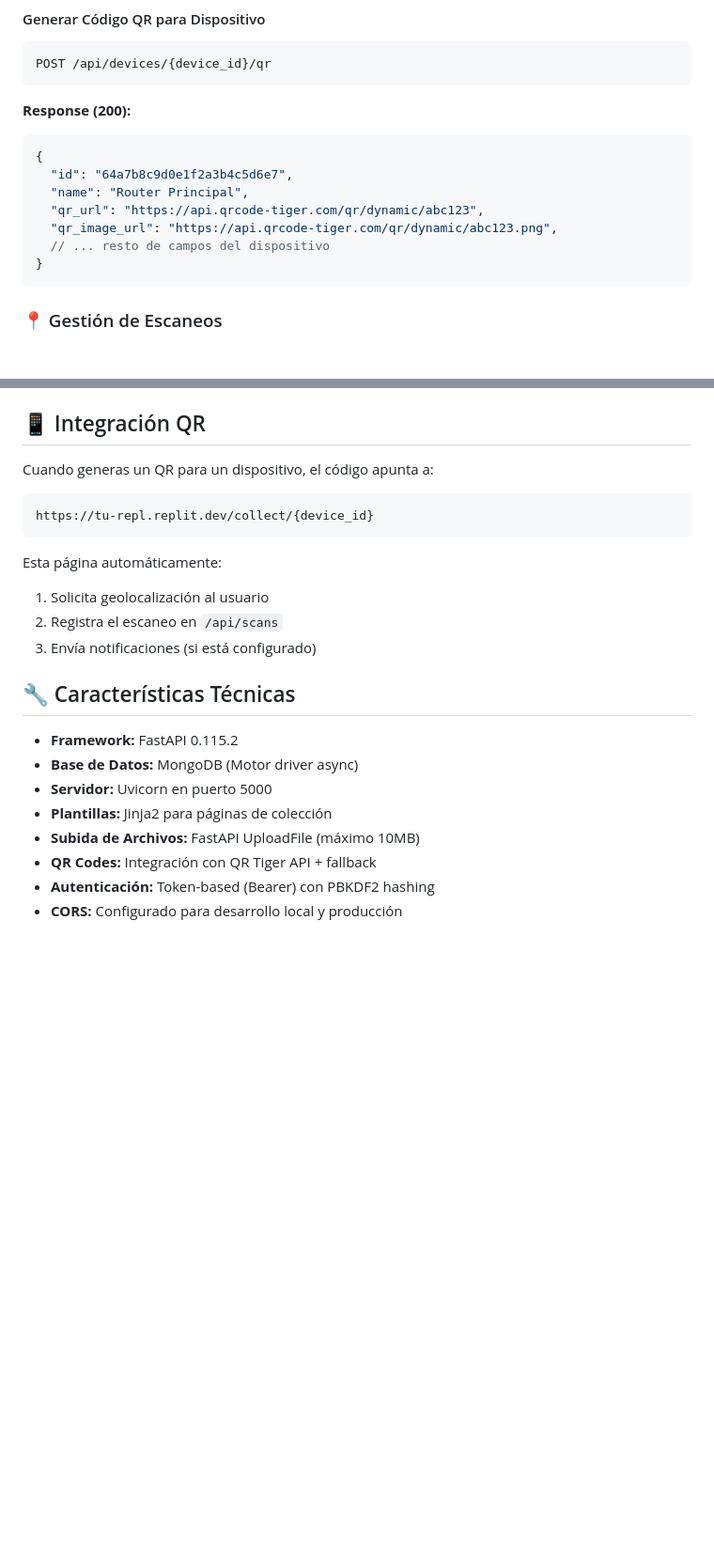
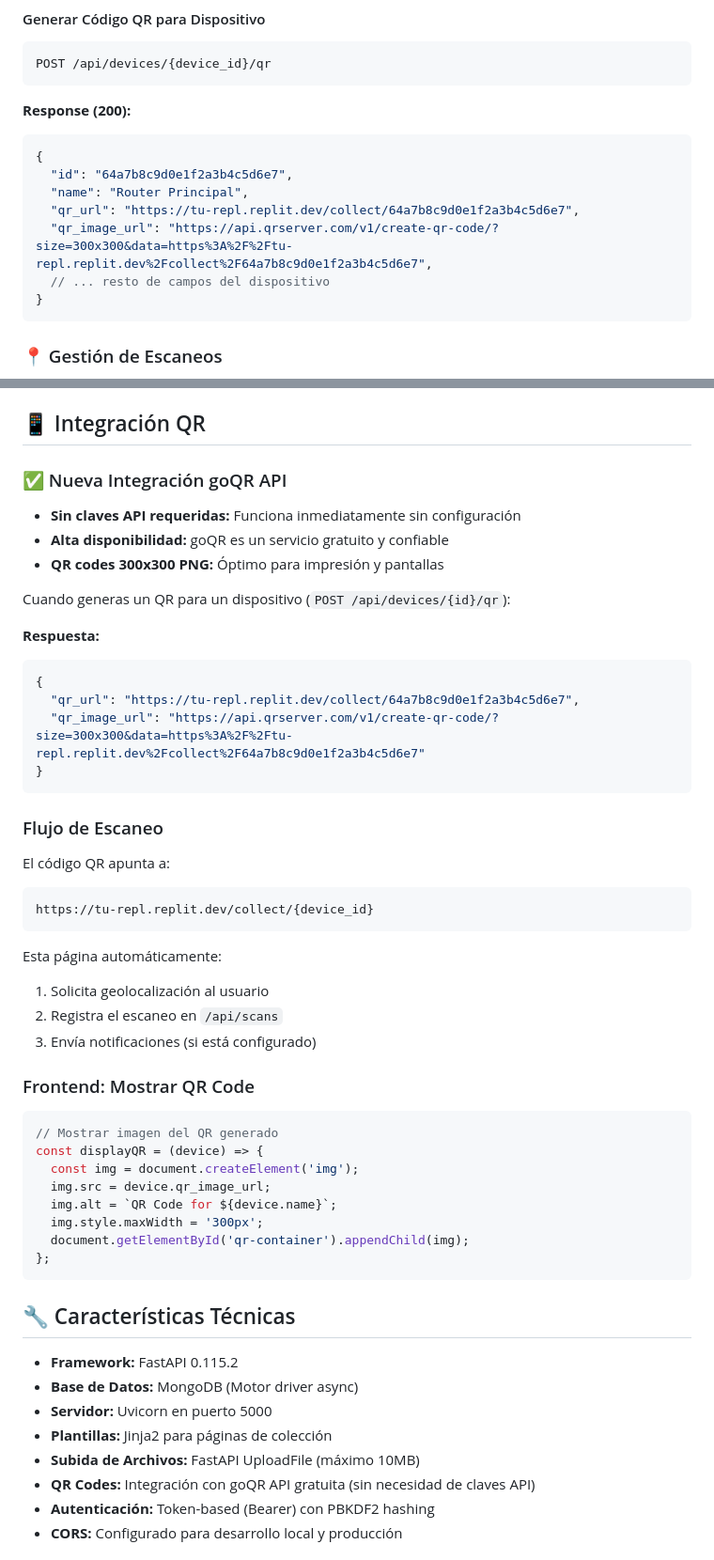
Before and after one commit to gutaguhaaz/Qartha-Backend, a Markdown page: README.md, 2 parts joined by grey strips. Shown at 94% size. GitHub-like rendering; blank space fills up the shorter version.

Commit message:
Assistant checkpoint: Updated README.md with goQR API integration details
Assistant generated file changes:
- README.md: Update QR integration section to reflect goQR API change, Update QR response format in device creation, Update technical features section, Add new section about QR integration improvements

---

User prompt:

actualiza el .md otra vez ya con esto actualizado

Replit-Commit-Author: Assistant
Replit-Commit-Session-Id: 9af499ab-16c8-43eb-a963-f9b41744af44

````diff
--- a/README.md
+++ b/README.md
@@ -193,8 +192,8 @@ POST /api/devices/{device_id}/qr
 {
   "id": "64a7b8c9d0e1f2a3b4c5d6e7",
   "name": "Router Principal",
-  "qr_url": "https://api.qrcode-tiger.com/qr/dynamic/abc123",
-  "qr_image_url": "https://api.qrcode-tiger.com/qr/dynamic/abc123.png",
+  "qr_url": "https://tu-repl.replit.dev/collect/64a7b8c9d0e1f2a3b4c5d6e7",
+  "qr_image_url": "https://api.qrserver.com/v1/create-qr-code/?size=300x300&data=https%3A%2F%2Ftu-repl.replit.dev%2Fcollect%2F64a7b8c9d0e1f2a3b4c5d6e7",
   // ... resto de campos del dispositivo
 }
 ```
@@ -457,7 +456,23 @@ La API devuelve errores en formato estándar:
 
 ## 📱 Integración QR
 
-Cuando generas un QR para un dispositivo, el código apunta a:
+### ✅ Nueva Integración goQR API
+- **Sin claves API requeridas:** Funciona inmediatamente sin configuración
+- **Alta disponibilidad:** goQR es un servicio gratuito y confiable
+- **QR codes 300x300 PNG:** Óptimo para impresión y pantallas
+
+Cuando generas un QR para un dispositivo (`POST /api/devices/{id}/qr`):
+
+**Respuesta:**
+```json
+{
+  "qr_url": "https://tu-repl.replit.dev/collect/64a7b8c9d0e1f2a3b4c5d6e7",
+  "qr_image_url": "https://api.qrserver.com/v1/create-qr-code/?size=300x300&data=https%3A%2F%2Ftu-repl.replit.dev%2Fcollect%2F64a7b8c9d0e1f2a3b4c5d6e7"
+}
+```
+
+### Flujo de Escaneo
+El código QR apunta a:
 ```
 https://tu-repl.replit.dev/collect/{device_id}
 ```
@@ -467,6 +482,18 @@ Esta página automáticamente:
 2. Registra el escaneo en `/api/scans`
 3. Envía notificaciones (si está configurado)
 
+### Frontend: Mostrar QR Code
+```javascript
+// Mostrar imagen del QR generado
+const displayQR = (device) => {
+  const img = document.createElement('img');
+  img.src = device.qr_image_url;
+  img.alt = `QR Code for ${device.name}`;
+  img.style.maxWidth = '300px';
+  document.getElementById('qr-container').appendChild(img);
+};
+```
+
 ## 🔧 Características Técnicas
 
 - **Framework:** FastAPI 0.115.2
@@ -474,7 +501,7 @@ Esta página automáticamente:
 - **Servidor:** Uvicorn en puerto 5000
 - **Plantillas:** Jinja2 para páginas de colección
 - **Subida de Archivos:** FastAPI UploadFile (máximo 10MB)
-- **QR Codes:** Integración con QR Tiger API + fallback
+- **QR Codes:** Integración con goQR API gratuita (sin necesidad de claves API)
 - **Autenticación:** Token-based (Bearer) con PBKDF2 hashing
 - **CORS:** Configurado para desarrollo local y producción
 
````
Also changed, not shown: other parts of README.md (+0 -1 lines).
